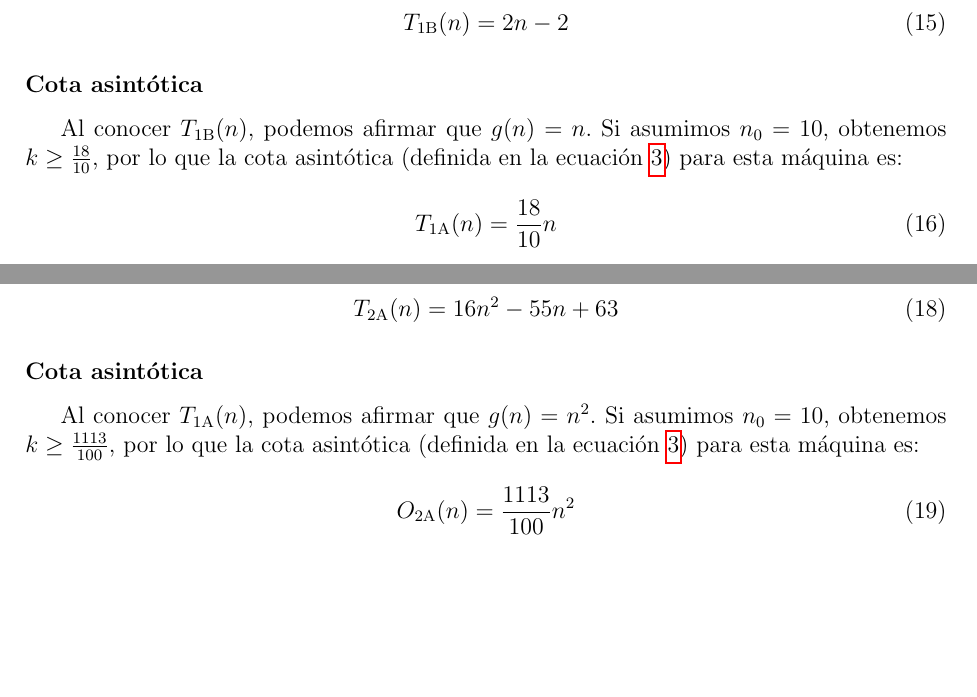
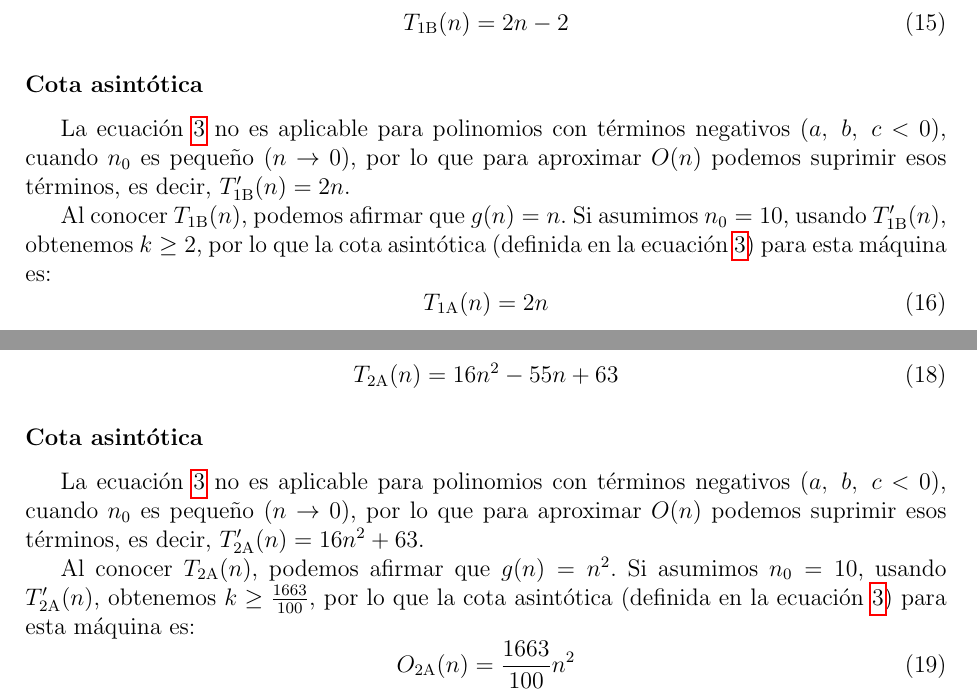
Before and after one commit to ldcas-uc3m/TAC-P1, a LaTeX document (report/report.tex, which reads report/parts/2.1-base1.tex, report/parts/2.2-base2.tex): two parts of pages 16 and 19 of 20 before the commit and two parts of pages 16 and 19 of 21 after it, joined at a grey line, cut so that both start at the same text, the shorter picture padded with empty space. Compiled offline with pdfLaTeX.

Commit message:
fix big O MT-1B
need to revise MT-2A

```diff
--- a/report/parts/2.1-base1.tex
+++ b/report/parts/2.1-base1.tex
@@ -207,14 +207,15 @@ Resolviendo, $a = 2$ y $b = -2$, por lo que:
 \end{equation}
 
 \subsubsection*{Cota asintótica}
-Al conocer $T_{\mathrm{1B}}(n)$, podemos afirmar que $g(n) = n$. Si asumimos $n_0 = 10$, obtenemos $k \geq \frac{18}{10}$, por lo que la cota asintótica (definida en la ecuación \ref{eq:On}) para esta máquina es:
+La ecuación \ref{eq:On} no es aplicable para polinomios con términos negativos ($a,\ b,\ c < 0$), cuando $n_0$ es pequeño ($n \rightarrow 0$), por lo que para aproximar $O(n)$ podemos suprimir esos términos, es decir, $T'_{\mathrm{1B}}(n) = 2n$.
+
+Al conocer $T_{\mathrm{1B}}(n)$, podemos afirmar que $g(n) = n$. Si asumimos $n_0 = 10$, usando $T'_{\mathrm{1B}}(n)$, obtenemos $k \geq 2$, por lo que la cota asintótica (definida en la ecuación \ref{eq:On}) para esta máquina es:
 \begin{equation}
-    T_{\mathrm{1A}}(n) = \frac{18}{10} n
+    T_{\mathrm{1A}}(n) = 2n
 \end{equation}
 
 Se puede observar la cota en comparación con el coste computacional en la Figura \ref{fig:MT-1B_plot} (asumiendo $n_0 = 10$).
 
-% TODO: revisar, 0(n) < T(n)
 
 \begin{figure}[h]
     \centering
--- a/report/parts/2.2-base2.tex
+++ b/report/parts/2.2-base2.tex
@@ -109,15 +109,18 @@ Resolviendo, $a=16$, $b=-55$ y $c=63$, por lo que:
     T_{\mathrm{2A}}(n) = 16n^2 - 55n + 63
 \end{equation}
 
+
 \subsubsection*{Cota asintótica}
-Al conocer $T_{\mathrm{1A}}(n)$, podemos afirmar que $g(n) = n^2$. Si asumimos $n_0 = 10$, obtenemos $k \geq \frac{1113}{100}$, por lo que la cota asintótica (definida en la ecuación \ref{eq:On}) para esta máquina es:
+La ecuación \ref{eq:On} no es aplicable para polinomios con términos negativos ($a,\ b,\ c < 0$), cuando $n_0$ es pequeño ($n \rightarrow 0$), por lo que para aproximar $O(n)$ podemos suprimir esos términos, es decir, $T'_{\mathrm{2A}}(n) = 16n^2 + 63$.
+
+Al conocer $T_{\mathrm{2A}}(n)$, podemos afirmar que $g(n) = n^2$. Si asumimos $n_0 = 10$, usando $T'_{\mathrm{2A}}(n)$, obtenemos $k \geq \frac{1663}{100}$, por lo que la cota asintótica (definida en la ecuación \ref{eq:On}) para esta máquina es:
 \begin{equation}
-    O_{\mathrm{2A}}(n) = \frac{1113}{100} n^2
+    O_{\mathrm{2A}}(n) = \frac{1663}{100}n^2
 \end{equation}
 
 Se puede observar la cota en comparación con el coste computacional en la Figura \ref{fig:MT-2A_plot} (asumiendo $n_0 = 10$).
 
-% TODO: revisar, 0(n) < T(n)
+
 \begin{figure}[h]
     \centering
     \includegraphics[width=0.6\textwidth]{plot_MT-2A_complexity.png}
```
Also changed, not shown: report/img/plot_MT-1B_complexity.png, report/img/plot_MT-2A_complexity.png, 1 other file.
